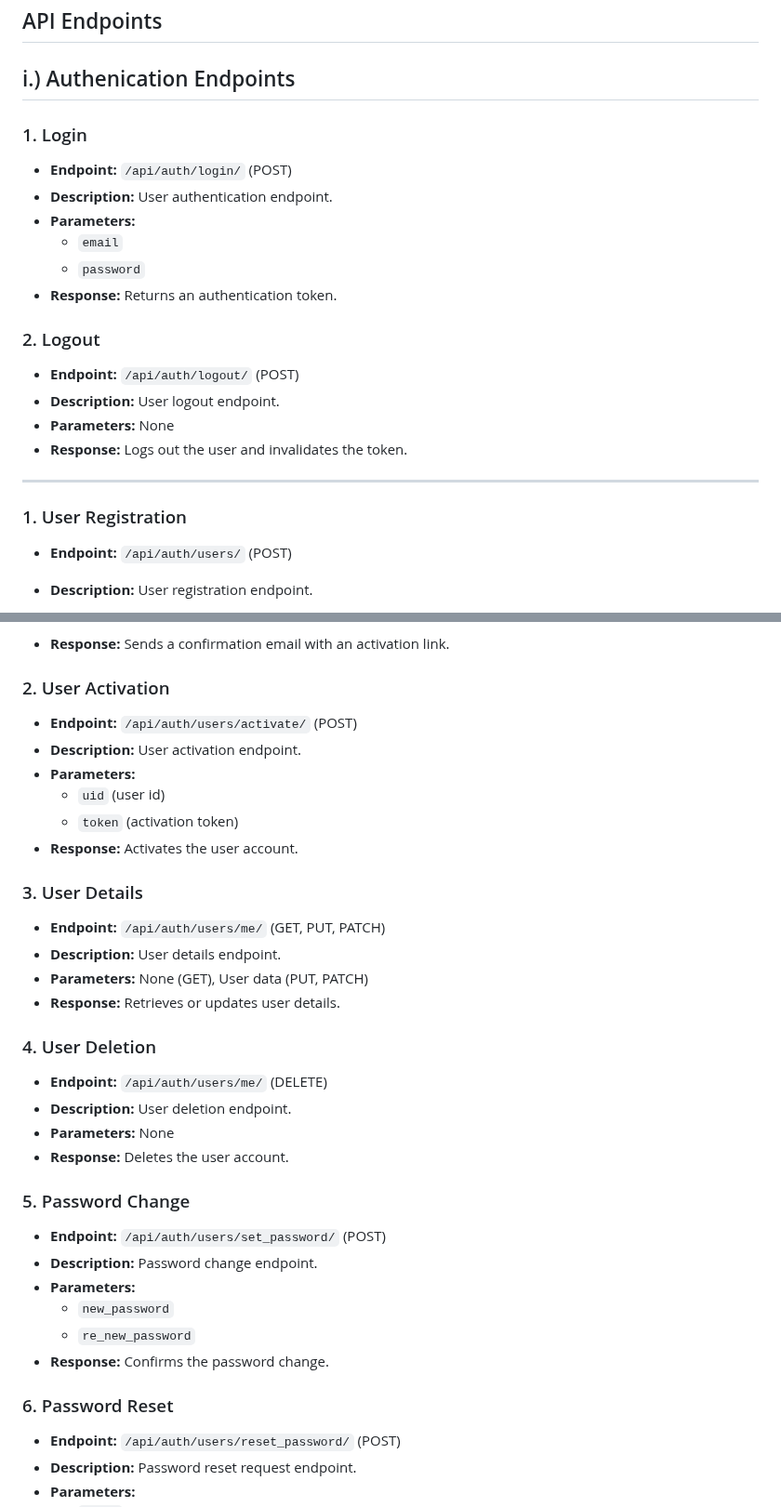
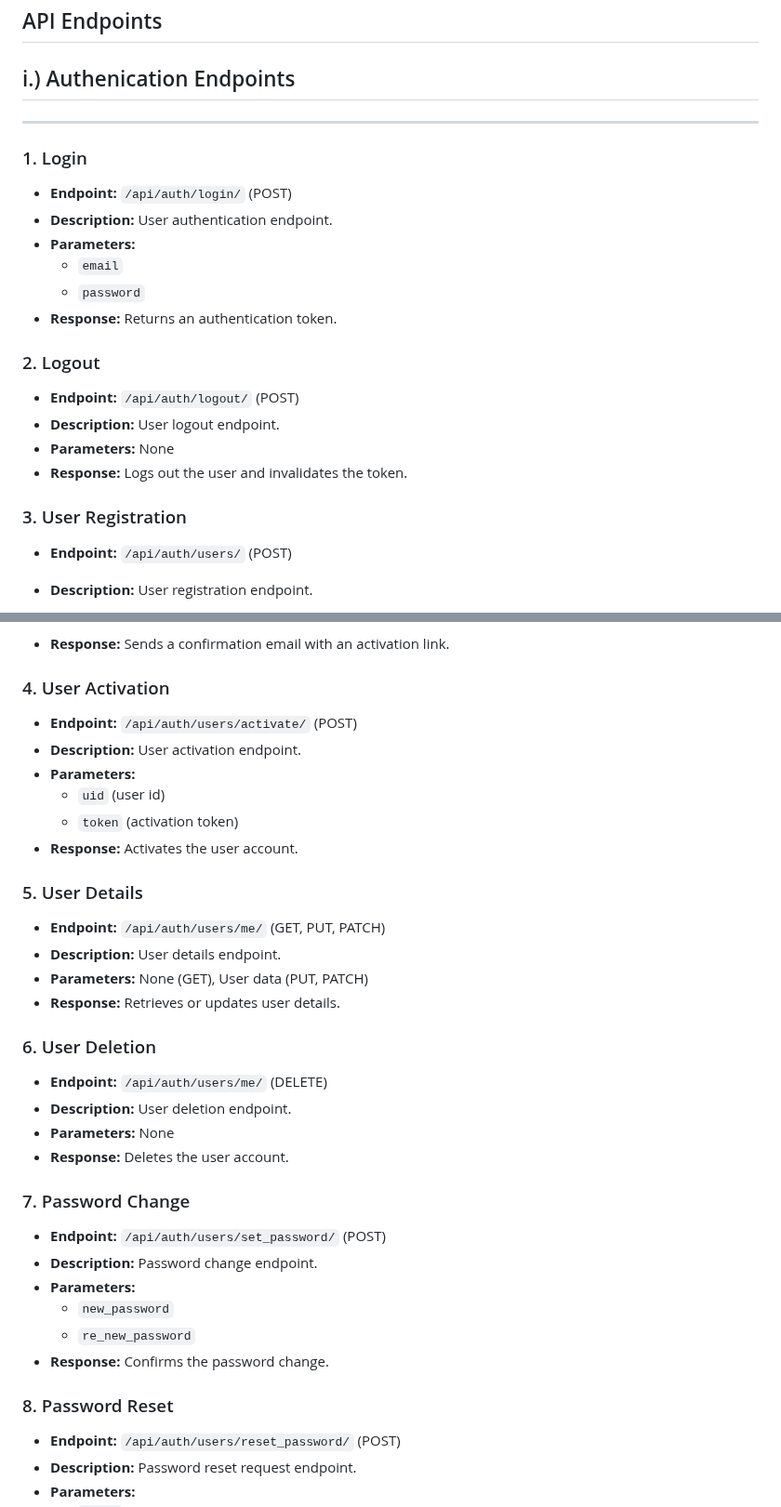
Before and after one commit to Jan-Briddhi-Foundation/bloodbankBackend, a Markdown page: README.md, 2 parts joined by grey strips. Shown at 93% size. GitHub-like rendering.

```diff
--- a/README.md
+++ b/README.md
@@ -62,7 +62,7 @@ I havent done any configurations yet.
 ## API Endpoints
 
 ## i.) Authenication Endpoints
-
+<!--
 ### 1. Login
 - **Endpoint:** `/api/auth/login/` (POST)
 - **Description:** User authentication endpoint.
@@ -75,7 +75,7 @@ I havent done any configurations yet.
 - **Endpoint:** `/api/auth/logout/` (POST)
 - **Description:** User logout endpoint.
 - **Parameters:** None
-- **Response:** Logs out the user and invalidates the token.
+- **Response:** Logs out the user and invalidates the token. -->
 
 <!--
 
@@ -115,7 +115,24 @@ I havent done any configurations yet.
 
 ---
 
-### 1. User Registration
+
+### 1. Login
+- **Endpoint:** `/api/auth/login/` (POST)
+- **Description:** User authentication endpoint.
+- **Parameters:**
+  - `email`
+  - `password`
+- **Response:** Returns an authentication token.
+
+### 2. Logout
+- **Endpoint:** `/api/auth/logout/` (POST)
+- **Description:** User logout endpoint.
+- **Parameters:** None
+- **Response:** Logs out the user and invalidates the token.
+
+<!--  -->
+
+### 3. User Registration
 - **Endpoint:** `/api/auth/users/` (POST)
 - **Description:** User registration endpoint.
 - **Required Parameters:**
@@ -155,7 +172,7 @@ I havent done any configurations yet.
   -  O-
 - **Response:** Sends a confirmation email with an activation link.
 
-### 2. User Activation
+### 4. User Activation
 - **Endpoint:** `/api/auth/users/activate/` (POST)
 - **Description:** User activation endpoint.
 - **Parameters:**
@@ -163,19 +180,19 @@ I havent done any configurations yet.
   - `token` (activation token)
 - **Response:** Activates the user account.
 
-### 3. User Details
+### 5. User Details
 - **Endpoint:** `/api/auth/users/me/` (GET, PUT, PATCH)
 - **Description:** User details endpoint.
 - **Parameters:** None (GET), User data (PUT, PATCH)
 - **Response:** Retrieves or updates user details.
 
-### 4. User Deletion
+### 6. User Deletion
 - **Endpoint:** `/api/auth/users/me/` (DELETE)
 - **Description:** User deletion endpoint.
 - **Parameters:** None
 - **Response:** Deletes the user account.
 
-### 5. Password Change
+### 7. Password Change
 - **Endpoint:** `/api/auth/users/set_password/` (POST)
 - **Description:** Password change endpoint.
 - **Parameters:**
@@ -183,7 +200,7 @@ I havent done any configurations yet.
   - `re_new_password`
 - **Response:** Confirms the password change.
 
-### 6. Password Reset
+### 8. Password Reset
 - **Endpoint:** `/api/auth/users/reset_password/` (POST)
 - **Description:** Password reset request endpoint.
 - **Parameters:**
```
